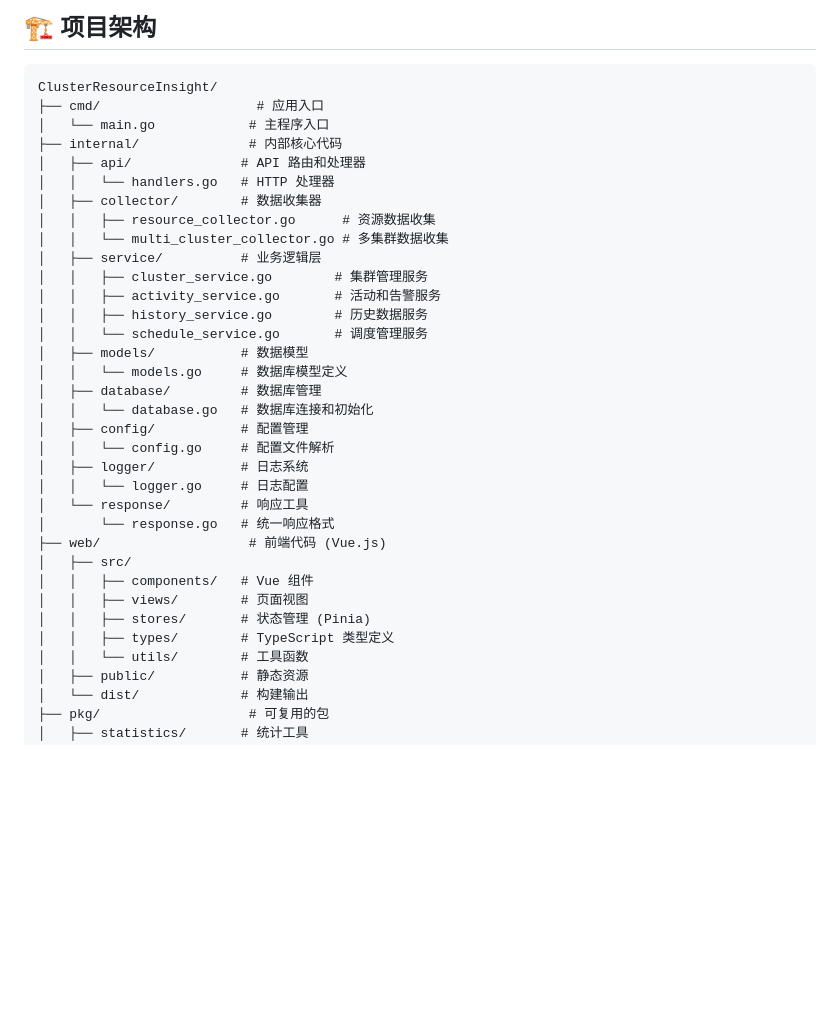
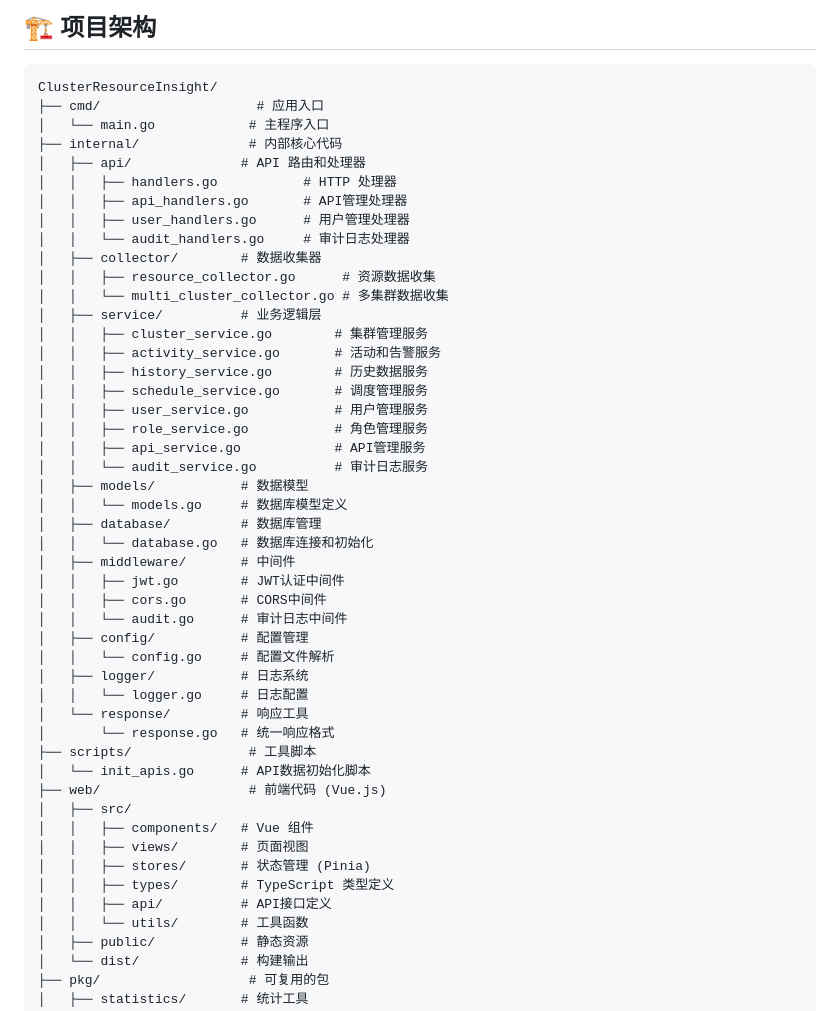
Before and after one commit to daihao4371/ClusterResourceInsight, a Markdown page: README.md, the part around the change printed below. Drawn GitHub-style; blank space fills up the shorter version.

```diff
--- a/README.md
+++ b/README.md
@@ -261,7 +280,10 @@ ClusterResourceInsight/
 │   └── main.go            # 主程序入口
 ├── internal/              # 内部核心代码
 │   ├── api/              # API 路由和处理器
-│   │   └── handlers.go   # HTTP 处理器
+│   │   ├── handlers.go           # HTTP 处理器
+│   │   ├── api_handlers.go       # API管理处理器
+│   │   ├── user_handlers.go      # 用户管理处理器
+│   │   └── audit_handlers.go     # 审计日志处理器
 │   ├── collector/        # 数据收集器
 │   │   ├── resource_collector.go      # 资源数据收集
 │   │   └── multi_cluster_collector.go # 多集群数据收集
@@ -269,23 +291,34 @@ ClusterResourceInsight/
 │   │   ├── cluster_service.go        # 集群管理服务
 │   │   ├── activity_service.go       # 活动和告警服务
 │   │   ├── history_service.go        # 历史数据服务
-│   │   └── schedule_service.go       # 调度管理服务
+│   │   ├── schedule_service.go       # 调度管理服务
+│   │   ├── user_service.go           # 用户管理服务
+│   │   ├── role_service.go           # 角色管理服务
+│   │   ├── api_service.go            # API管理服务
+│   │   └── audit_service.go          # 审计日志服务
 │   ├── models/           # 数据模型
 │   │   └── models.go     # 数据库模型定义
 │   ├── database/         # 数据库管理
 │   │   └── database.go   # 数据库连接和初始化
+│   ├── middleware/       # 中间件
+│   │   ├── jwt.go        # JWT认证中间件
+│   │   ├── cors.go       # CORS中间件
+│   │   └── audit.go      # 审计日志中间件
 │   ├── config/           # 配置管理
 │   │   └── config.go     # 配置文件解析
 │   ├── logger/           # 日志系统
 │   │   └── logger.go     # 日志配置
 │   └── response/         # 响应工具
 │       └── response.go   # 统一响应格式
+├── scripts/               # 工具脚本
+│   └── init_apis.go      # API数据初始化脚本
 ├── web/                   # 前端代码 (Vue.js)
 │   ├── src/
 │   │   ├── components/   # Vue 组件
 │   │   ├── views/        # 页面视图
 │   │   ├── stores/       # 状态管理 (Pinia)
 │   │   ├── types/        # TypeScript 类型定义
+│   │   ├── api/          # API接口定义
 │   │   └── utils/        # 工具函数
 │   ├── public/           # 静态资源
 │   └── dist/             # 构建输出
```
Also changed, not shown: other parts of README.md (+22 -3 lines).
